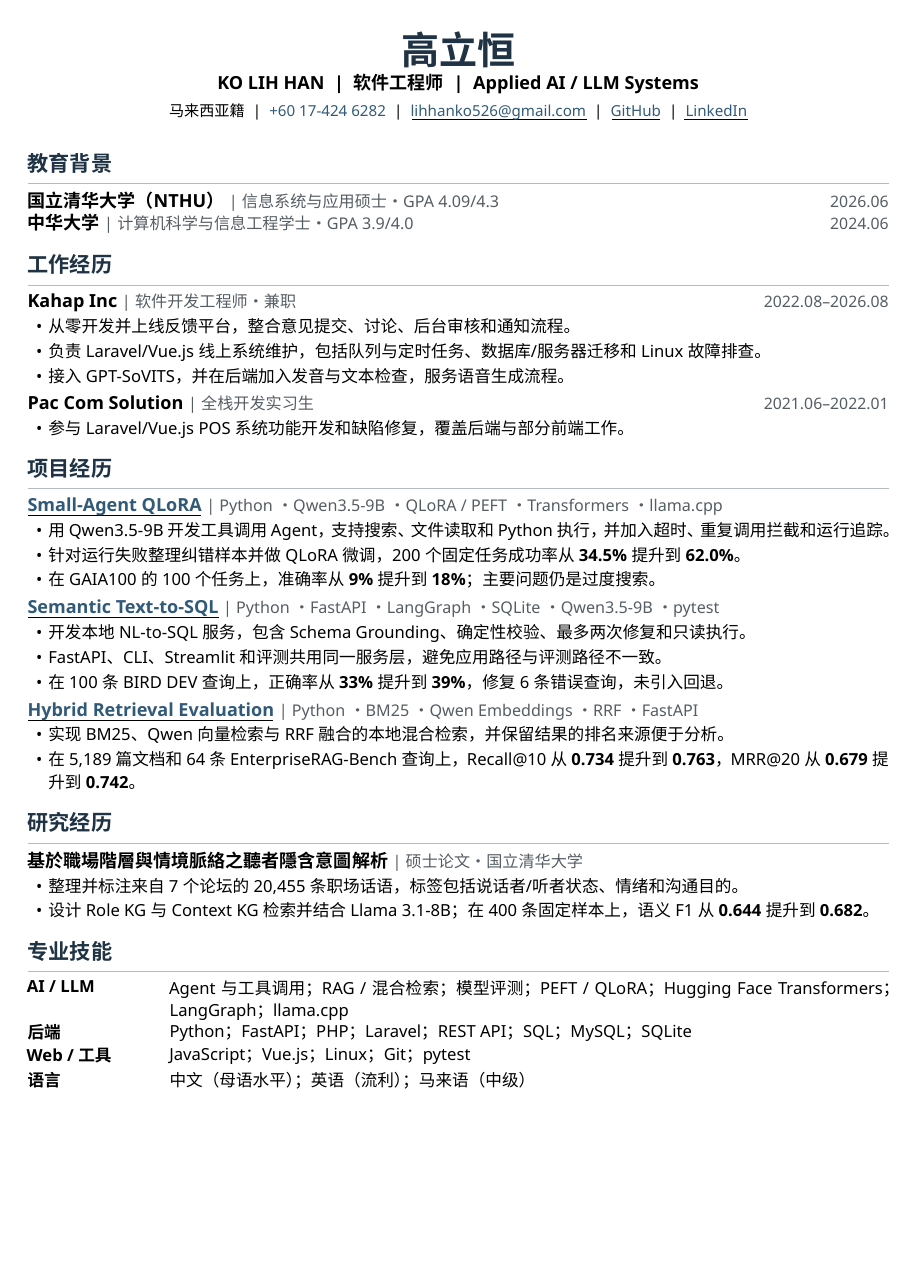
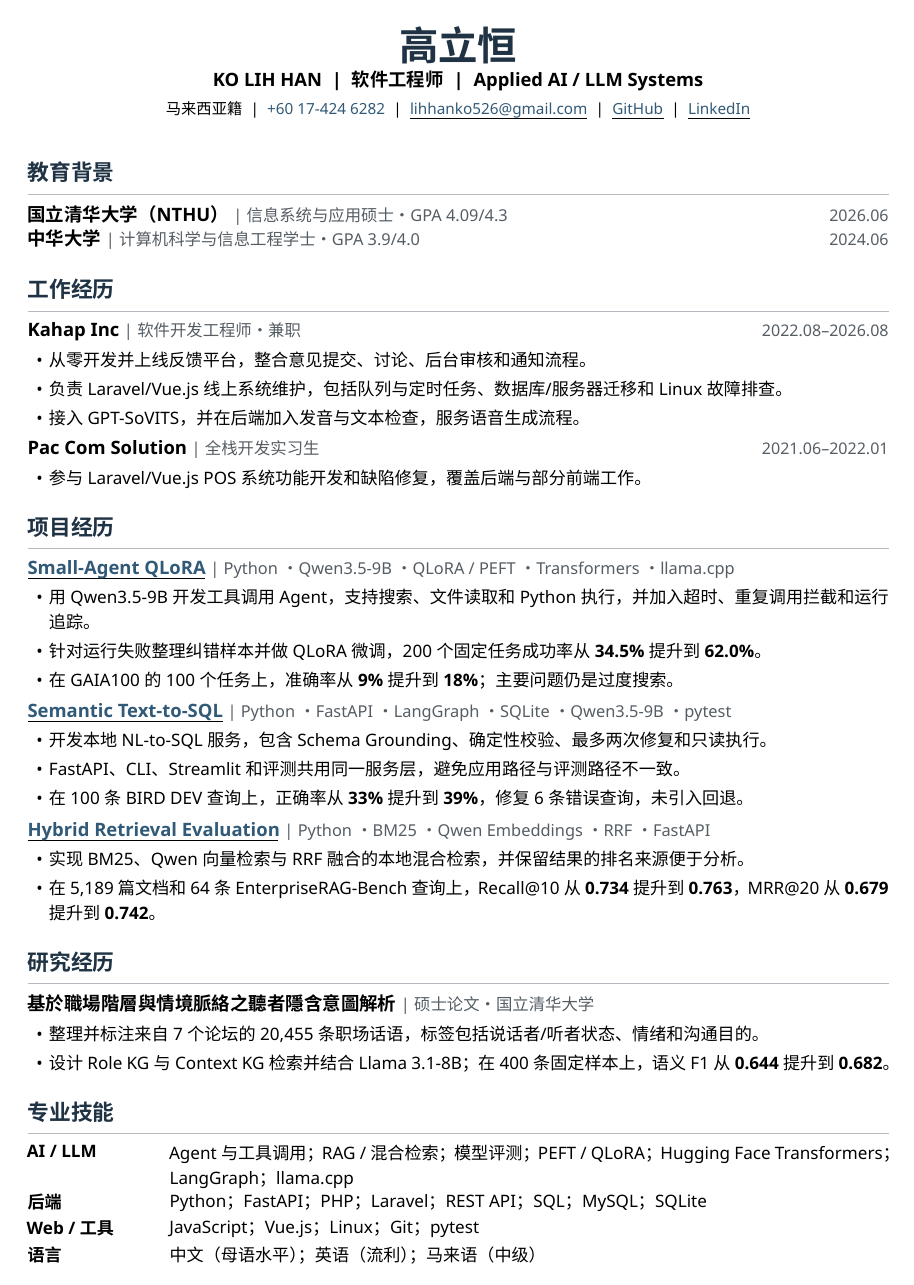
Before and after one commit to kolihhan/job-resources, a LaTeX CV (resumes/resume-zh-current.tex): the whole page. Compiled offline with XeLaTeX.

Commit message:
Rebalance Chinese resume spacing

```diff
--- a/resumes/resume-zh-current.tex
+++ b/resumes/resume-zh-current.tex
@@ -1,7 +1,7 @@
 % !TeX TS-program = xelatex
 \documentclass[10pt,a4paper,UTF8]{ctexart}
 
-\usepackage[a4paper,top=1.30cm,bottom=1.45cm,left=1.35cm,right=1.35cm]{geometry}
+\usepackage[a4paper,top=1.18cm,bottom=1.25cm,left=1.35cm,right=1.35cm]{geometry}
 \usepackage{fontspec}
 \usepackage{enumitem}
 \usepackage{titlesec}
@@ -19,7 +19,7 @@
 \pagenumbering{gobble}
 \setlength{\parindent}{0pt}
 \setlength{\emergencystretch}{2em}
-\linespread{1.10}
+\linespread{1.14}
 \urlstyle{same}
 
 \definecolor{accent}{HTML}{1F3344}
@@ -27,14 +27,14 @@
 \definecolor{rulegray}{HTML}{B5BBC0}
 \definecolor{linktone}{HTML}{315A78}
 
-\titleformat{\section}{\fontsize{12.8}{14.2}\selectfont\bfseries\color{accent}}{}{0pt}{}[\vspace{2.4pt}\color{rulegray}\titlerule]
-\titlespacing*{\section}{0pt}{1.02em}{0.50em}
+\titleformat{\section}{\fontsize{13.15}{14.8}\selectfont\bfseries\color{accent}}{}{0pt}{}[\vspace{2.8pt}\color{rulegray}\titlerule]
+\titlespacing*{\section}{0pt}{1.40em}{0.68em}
 
 \setlist[itemize]{
   leftmargin=1.25em,
   labelsep=0.35em,
-  itemsep=0.16em,
-  topsep=0.13em,
+  itemsep=0.25em,
+  topsep=0.20em,
   parsep=0pt,
   partopsep=0pt
 }
@@ -45,32 +45,33 @@
 
 \newcommand{\ResumeTitle}{%
   \begin{center}
-    {\fontsize{23.0}{24.6}\selectfont\bfseries\color{accent}\resumename}\\[0.16em]
-    {\fontsize{10.9}{12.1}\selectfont\bfseries\resumeheadline}\\[0.30em]
-    {\fontsize{9.15}{10.35}\selectfont\resumecontacts}
+    {\fontsize{23.8}{25.4}\selectfont\bfseries\color{accent}\resumename}\\[0.20em]
+    {\fontsize{11.1}{12.5}\selectfont\bfseries\resumeheadline}\\[0.34em]
+    {\fontsize{9.25}{10.55}\selectfont\resumecontacts}
   \end{center}
-  \vspace{-0.25em}
+  \vspace{-0.08em}
 }
 
 \newcommand{\ResumeUrl}[2]{\href{#1}{\textcolor{linktone}{\CJKunderline{#2}}}}
 
-% Layout inspired by fky2015/resume-ng: title + descriptor + right-aligned metadata.
+% Inspired by fky2015/resume-ng: title + optional descriptor + right-aligned metadata
 \NewDocumentCommand{\ResumeItem}{m o o}{%
   \par\noindent
-  {\fontsize{10.9}{12.2}\selectfont\bfseries #1}%
+  {\fontsize{11.15}{12.6}\selectfont\bfseries #1}%
   \IfValueT{#2}{%
-    \IfBlankF{#2}{\;{\fontsize{9.75}{10.95}\selectfont\textcolor{muted}{\textnormal{| #2}}}}%
+    \IfBlankF{#2}{\;{\fontsize{9.9}{11.2}\selectfont\textcolor{muted}{\textnormal{| #2}}}}%
   }%
   \hfill
-  \IfValueT{#3}{{\fontsize{9.55}{10.75}\selectfont\textcolor{muted}{#3}}}%
-  \par\vspace{0.03em}
+  \IfValueT{#3}{{\fontsize{9.7}{11.0}\selectfont\textcolor{muted}{#3}}}%
+  \par\vspace{0.08em}
 }
 
-\newcommand{\BodyText}{\fontsize{10.05}{12.25}\selectfont}
+\newcommand{\BodyText}{\fontsize{10.34}{13.08}\selectfont}
+\newcommand{\TechLine}[1]{{\fontsize{9.55}{10.9}\selectfont\textcolor{muted}{#1}}\par\vspace{0.06em}}
 \newcommand{\SkillRow}[2]{%
   \noindent\begin{minipage}[t]{0.145\linewidth}\vspace{0pt}\BodyText\bfseries #1\end{minipage}%
   \hfill
-  \begin{minipage}[t]{0.835\linewidth}\vspace{0pt}\BodyText #2\end{minipage}\par\vspace{0.13em}
+  \begin{minipage}[t]{0.835\linewidth}\vspace{0pt}\BodyText #2\end{minipage}\par\vspace{0.24em}
 }
 
 \ResumeName{高立恒}
@@ -98,7 +99,7 @@
   \item 负责 Laravel/Vue.js 线上系统维护，包括队列与定时任务、数据库/服务器迁移和 Linux 故障排查。
   \item 接入 GPT-SoVITS，并在后端加入发音与文本检查，服务语音生成流程。
 \end{itemize}}
-\vspace{0.18em}
+\vspace{0.28em}
 
 \ResumeItem{Pac Com Solution}[全栈开发实习生][2021.06--2022.01]
 {\BodyText
@@ -114,7 +115,7 @@
   \item 针对运行失败整理纠错样本并做 QLoRA 微调，200 个固定任务成功率从 \textbf{34.5\%} 提升到 \textbf{62.0\%}。
   \item 在 GAIA100 的 100 个任务上，准确率从 \textbf{9\%} 提升到 \textbf{18\%}；主要问题仍是过度搜索。
 \end{itemize}}
-\vspace{0.22em}
+\vspace{0.32em}
 
 \ResumeItem{\ResumeUrl{https://github.com/kolihhan/semantic-text2sql-agent}{Semantic Text-to-SQL}}[Python · FastAPI · LangGraph · SQLite · Qwen3.5-9B · pytest]
 {\BodyText
```
Also changed, not shown: resumes/resume-zh-current.tex (2 more changed lines).
